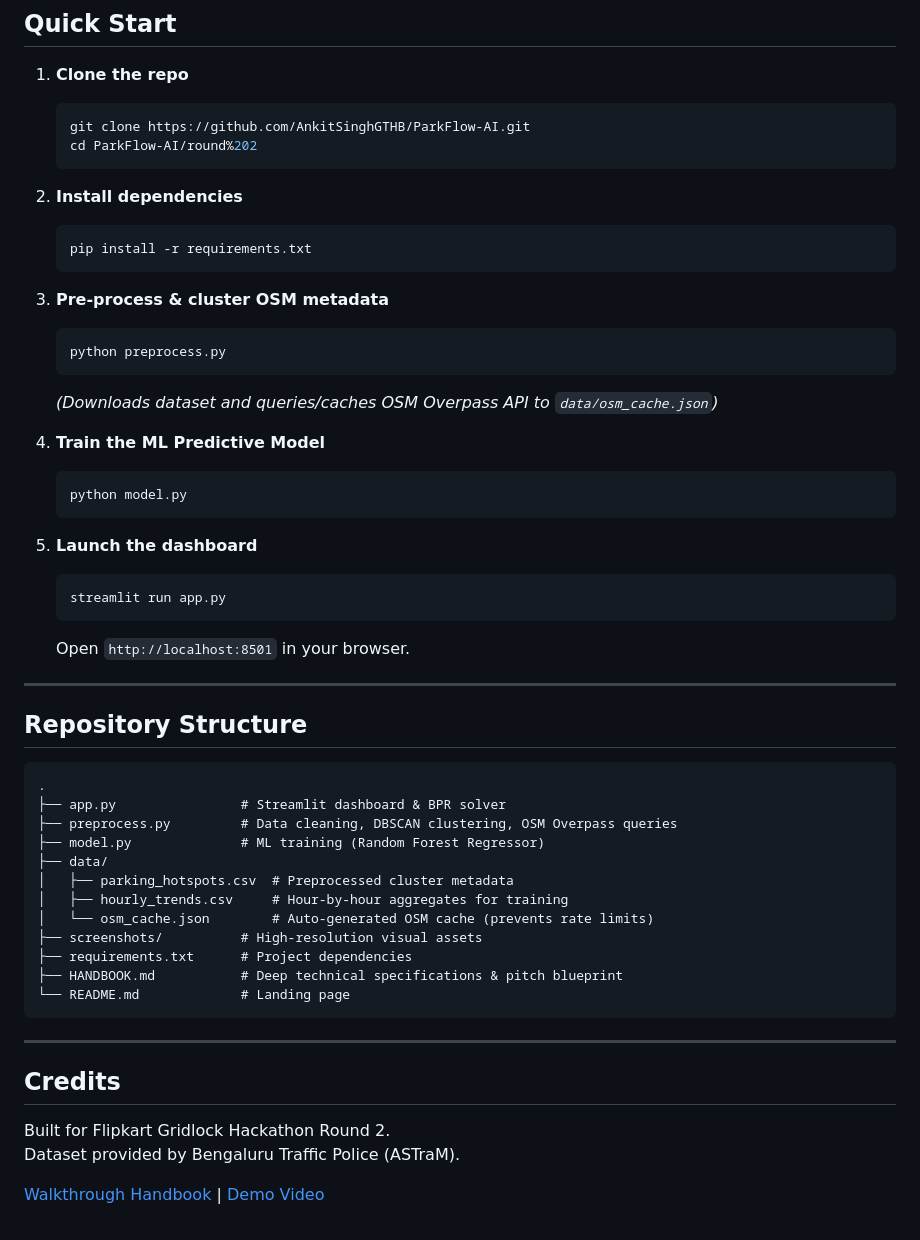
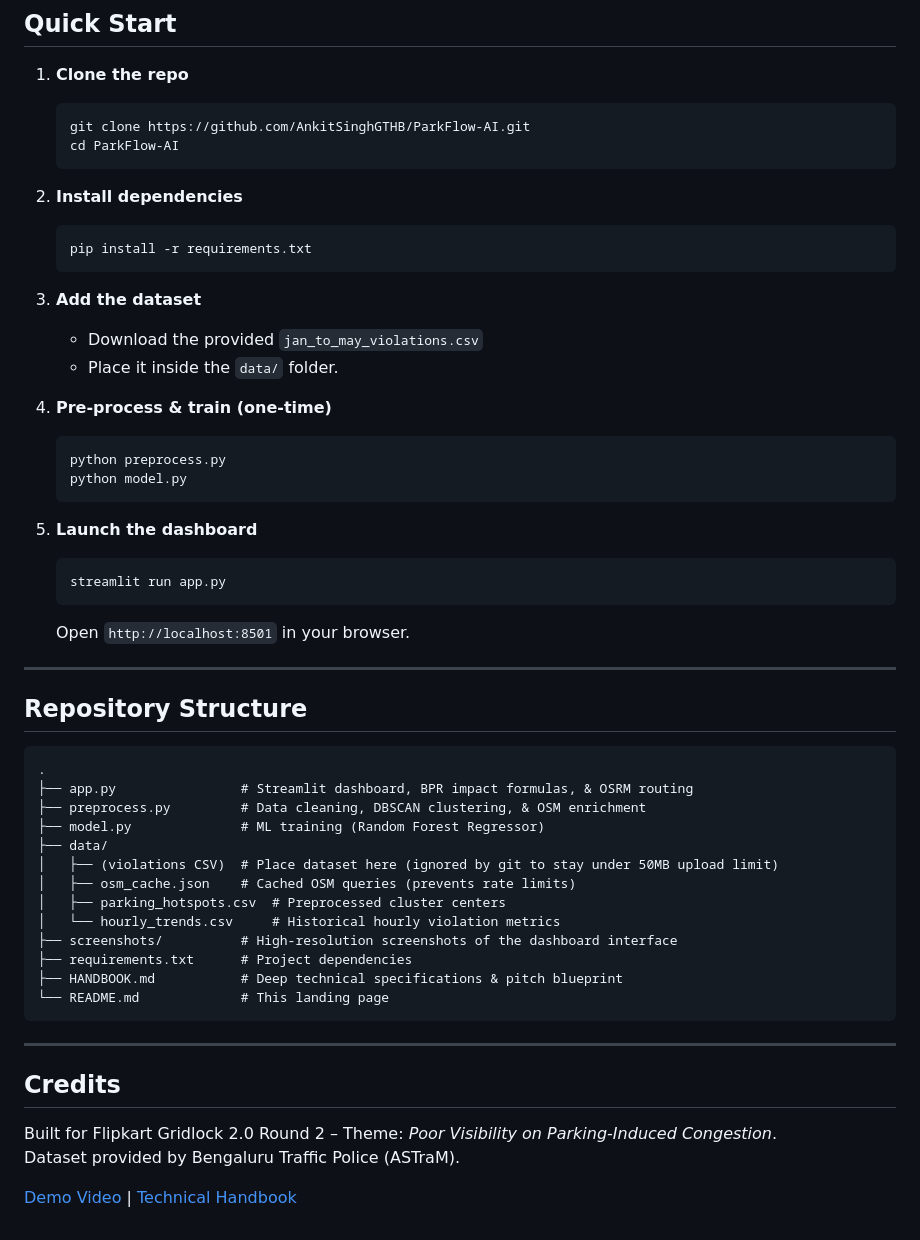
Before and after one commit to AnkitSinghGTHB/ParkFlow-AI, a Markdown page: README.md, the part around one of its changes. Rendered like a GitHub page.

````diff
--- a/README.md
+++ b/README.md
@@ -60,7 +59,7 @@ Bengaluru Traffic Police issue thousands of parking violation tickets. But enfor
 1. **Clone the repo**
    ```bash
    git clone https://github.com/AnkitSinghGTHB/ParkFlow-AI.git
-   cd ParkFlow-AI/round%202
+   cd ParkFlow-AI
    ```
 
 2. **Install dependencies**
@@ -68,14 +67,13 @@ Bengaluru Traffic Police issue thousands of parking violation tickets. But enfor
    pip install -r requirements.txt
    ```
 
-3. **Pre-process & cluster OSM metadata**
+3. **Add the dataset**
+   - Download the provided `jan_to_may_violations.csv`
+   - Place it inside the `data/` folder.
+
+4. **Pre‑process & train (one‑time)**
    ```bash
    python preprocess.py
-   ```
-   *(Downloads dataset and queries/caches OSM Overpass API to `data/osm_cache.json`)*
-
-4. **Train the ML Predictive Model**
-   ```bash
    python model.py
    ```
 
@@ -90,23 +88,24 @@ Bengaluru Traffic Police issue thousands of parking violation tickets. But enfor
 ## Repository Structure
 ```
 .
-├── app.py                # Streamlit dashboard & BPR solver
-├── preprocess.py         # Data cleaning, DBSCAN clustering, OSM Overpass queries
+├── app.py                # Streamlit dashboard, BPR impact formulas, & OSRM routing
+├── preprocess.py         # Data cleaning, DBSCAN clustering, & OSM enrichment
 ├── model.py              # ML training (Random Forest Regressor)
 ├── data/
-│   ├── parking_hotspots.csv  # Preprocessed cluster metadata
-│   ├── hourly_trends.csv     # Hour-by-hour aggregates for training
-│   └── osm_cache.json        # Auto‑generated OSM cache (prevents rate limits)
-├── screenshots/          # High-resolution visual assets
+│   ├── (violations CSV)  # Place dataset here (ignored by git to stay under 50MB upload limit)
+│   ├── osm_cache.json    # Cached OSM queries (prevents rate limits)
+│   ├── parking_hotspots.csv  # Preprocessed cluster centers
+│   └── hourly_trends.csv     # Historical hourly violation metrics
+├── screenshots/          # High-resolution screenshots of the dashboard interface
 ├── requirements.txt      # Project dependencies
 ├── HANDBOOK.md           # Deep technical specifications & pitch blueprint
-└── README.md             # Landing page
+└── README.md             # This landing page
 ```
 
 ---
 
 ## Credits
-Built for Flipkart Gridlock Hackathon Round 2.
+Built for Flipkart Gridlock 2.0 Round 2 – Theme: *Poor Visibility on Parking‑Induced Congestion*.
 Dataset provided by Bengaluru Traffic Police (ASTraM).
 
-[Walkthrough Handbook](HANDBOOK.md) | [Demo Video](screenshots/interaction_demo.webp)
+[Demo Video](screenshots/interaction_demo.webp) | [Technical Handbook](HANDBOOK.md)
````
Also changed, not shown: other parts of README.md (+27 -28 lines), HANDBOOK.md (+20 -26 lines).
